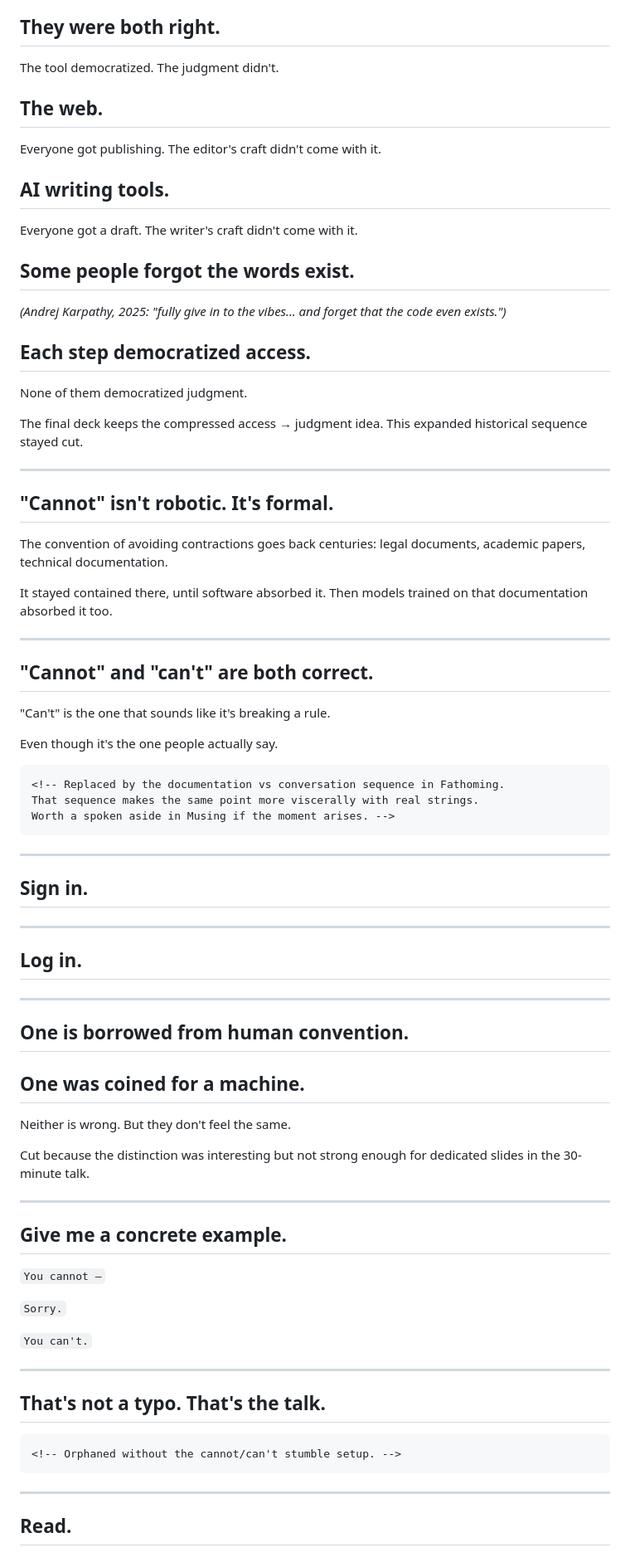
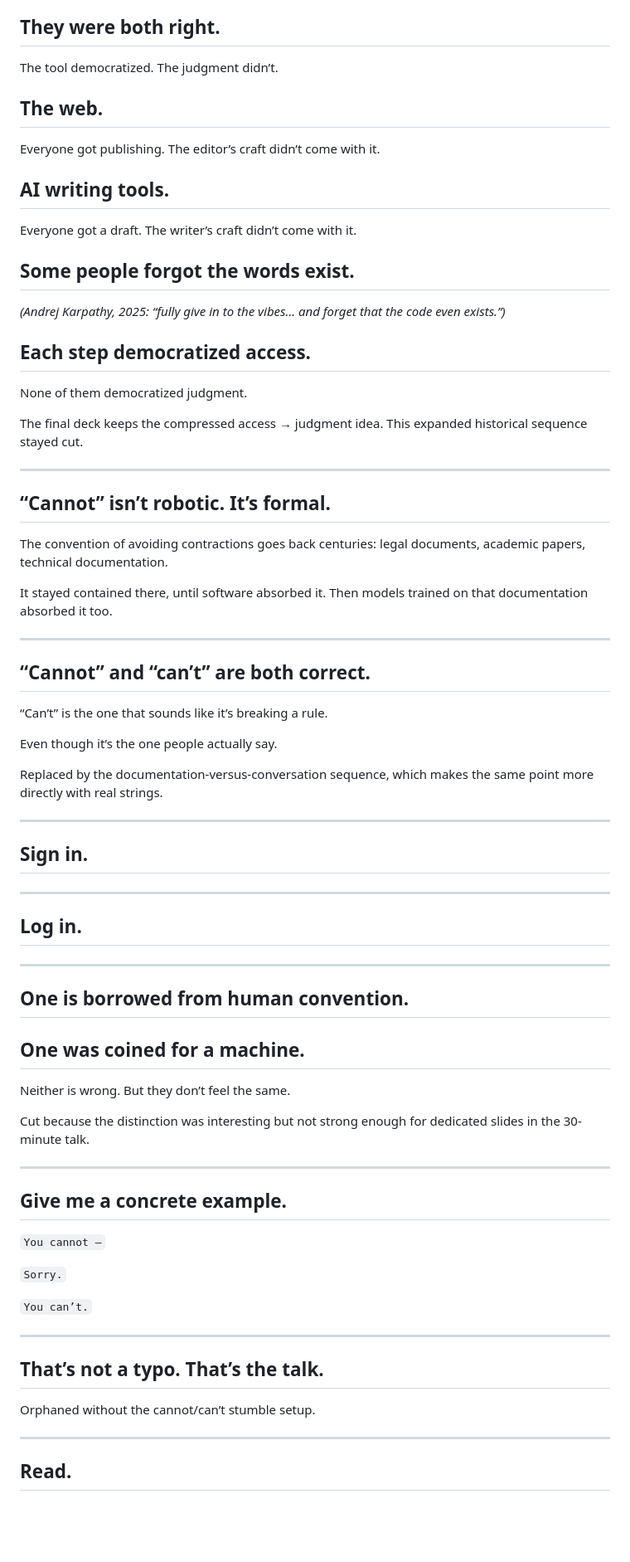
Before and after one commit to jgagne/copy-that, a Markdown page: graveyard.md, the part around the change printed below. Shown: that part at 83% size. Rendered like a GitHub page; blank space fills up the shorter version.

````diff
--- a/graveyard.md
+++ b/graveyard.md
@@ -264,20 +244,20 @@ The designer got the tool. The typesetter's craft didn't come with it.
 
 ## They were both right.
 
-The tool democratized. The judgment didn't.
+The tool democratized. The judgment didn’t.
 
 ## The web.
 
-Everyone got publishing. The editor's craft didn't come with it.
+Everyone got publishing. The editor’s craft didn’t come with it.
 
 ## AI writing tools.
 
-Everyone got a draft. The writer's craft didn't come with it.
+Everyone got a draft. The writer’s craft didn’t come with it.
 
 ## Some people forgot the words exist.
 
-*(Andrej Karpathy, 2025: "fully give in to the vibes... and forget that
-the code even exists.")*
+*(Andrej Karpathy, 2025: “fully give in to the vibes... and forget that
+the code even exists.”)*
 
 ## Each step democratized access.
 
@@ -286,9 +266,9 @@ None of them democratized judgment.
 The final deck keeps the compressed access → judgment idea. This
 expanded historical sequence stayed cut.
 
-------------------------------------------------------------------------
+---
 
-## "Cannot" isn't robotic. It's formal.
+## “Cannot” isn’t robotic. It’s formal.
 
 The convention of avoiding contractions goes back centuries: legal
 documents, academic papers, technical documentation.
@@ -296,40 +276,37 @@ documents, academic papers, technical documentation.
 It stayed contained there, until software absorbed it. Then models
 trained on that documentation absorbed it too.
 
-------------------------------------------------------------------------
+---
 
-## "Cannot" and "can't" are both correct.
+## “Cannot” and “can’t” are both correct.
 
-"Can't" is the one that sounds like it's breaking a rule.
+“Can’t” is the one that sounds like it’s breaking a rule.
 
-Even though it's the one people actually say.
+Even though it’s the one people actually say.
 
-```{=html}
-<!-- Replaced by the documentation vs conversation sequence in Fathoming.
-That sequence makes the same point more viscerally with real strings.
-Worth a spoken aside in Musing if the moment arises. -->
-```
+Replaced by the documentation-versus-conversation sequence, which makes
+the same point more directly with real strings.
 
-------------------------------------------------------------------------
+---
 
 ## Sign in.
 
-------------------------------------------------------------------------
+---
 
 ## Log in.
 
-------------------------------------------------------------------------
+---
 
 ## One is borrowed from human convention.
 
 ## One was coined for a machine.
 
-Neither is wrong. But they don't feel the same.
+Neither is wrong. But they don’t feel the same.
 
 Cut because the distinction was interesting but not strong enough for
 dedicated slides in the 30-minute talk.
 
-------------------------------------------------------------------------
+---
 
 ## Give me a concrete example.
 
@@ -337,17 +314,15 @@ dedicated slides in the 30-minute talk.
 
 `Sorry.`
 
-`You can't.`
+`You can’t.`
 
-------------------------------------------------------------------------
+---
 
-## That's not a typo. That's the talk.
+## That’s not a typo. That’s the talk.
 
-```{=html}
-<!-- Orphaned without the cannot/can't stumble setup. -->
-```
+Orphaned without the cannot/can’t stumble setup.
 
-------------------------------------------------------------------------
+---
 
 ## Read.
 
````
Also changed, not shown: other parts of graveyard.md (+110 -130 lines), img/ngram-viewer-flywheel.png (added).
